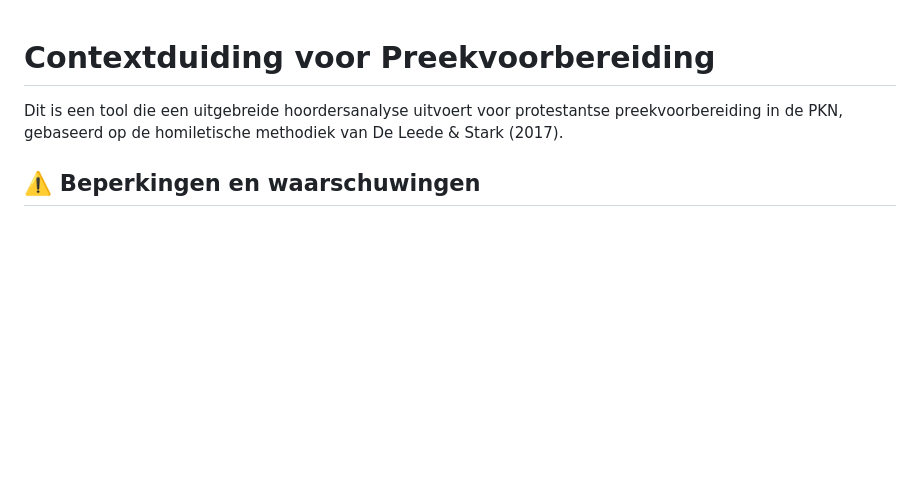
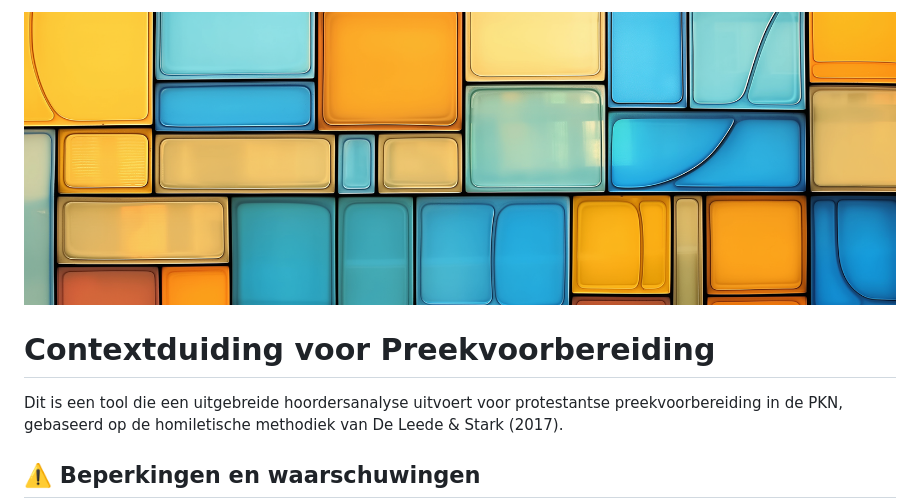
Before and after one commit to wmotte/contextduiding, a Markdown page: README.md, the part around the change. Rendered like a GitHub page; pictures changed too: misc/banner.png (added); blank space fills up the shorter version.

Commit message:
banner

```diff
--- a/README.md
+++ b/README.md
@@ -1,3 +1,5 @@
+![Contextduiding Banner](misc/banner.png)
+
 # Contextduiding voor Preekvoorbereiding
 
 Dit is een tool die een uitgebreide hoordersanalyse uitvoert voor protestantse preekvoorbereiding in de PKN, gebaseerd op de homiletische methodiek van De Leede & Stark (2017).
```
